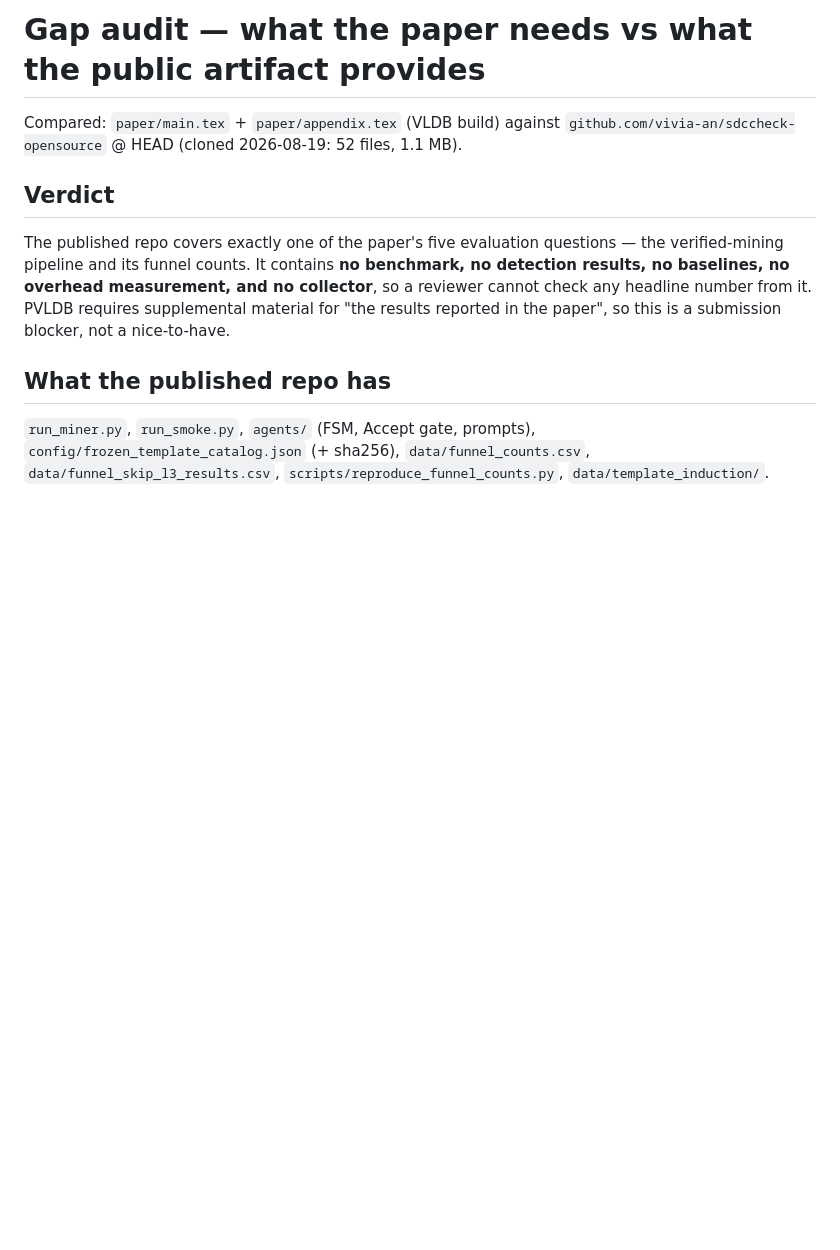
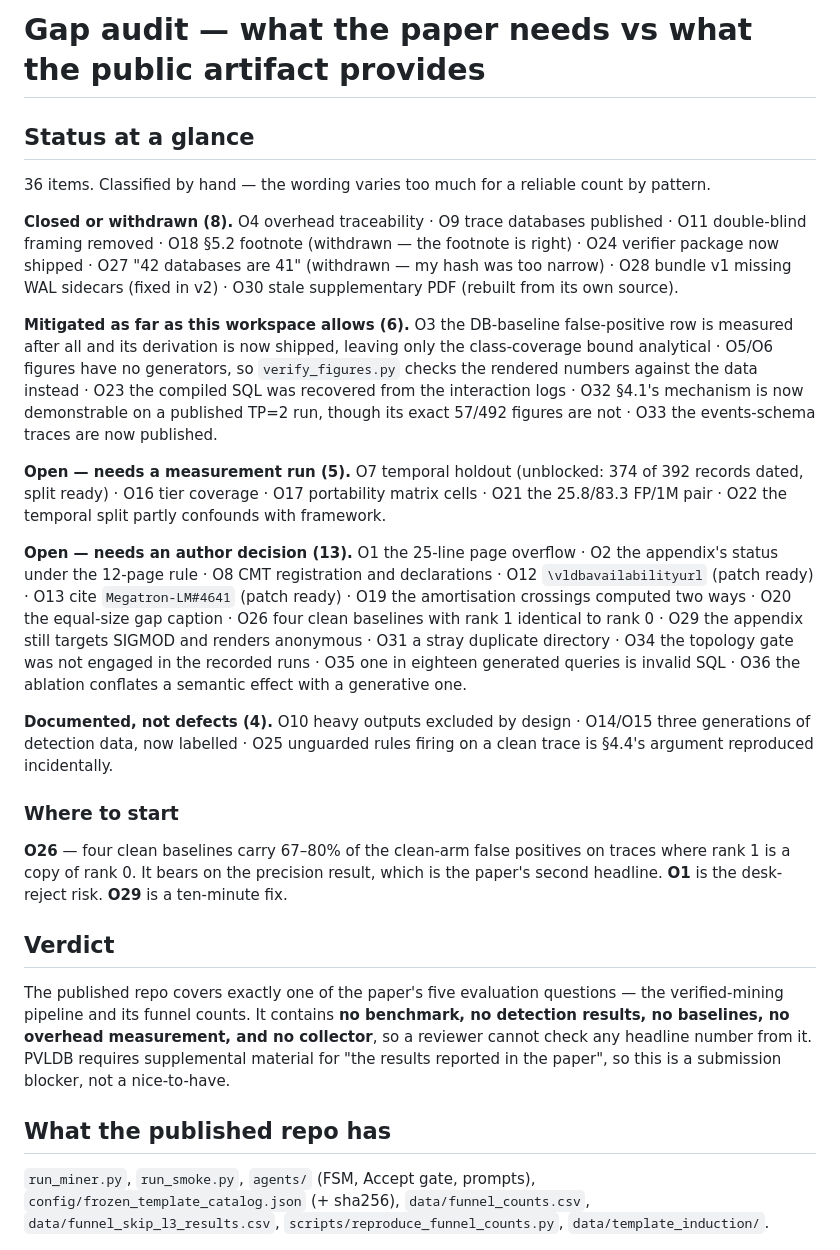
Before and after one commit to vivia-an/trainaudit-vldb-artifact, a Markdown page: docs/GAP_AUDIT.md, the part around the change. Rendered like a GitHub page; blank space fills up the shorter version.

Commit message:
Add a hand-classified status header to the gap audit
36 items had accumulated with closures worded inconsistently, so a reader could not tell
what was actually open. Classified by hand rather than by pattern -- a regex tally missed
items whose closure I had written in different words, which is exactly the sort of false
precision worth avoiding in a status summary.

8 closed or withdrawn, 6 mitigated as far as this workspace allows, 5 needing a
measurement run, 13 needing an author decision, 4 documented but not defects. Names the
three to start with: O26 (bears on the precision headline), O1 (desk-reject risk), O29 (a
ten-minute fix).

```diff
--- a/docs/GAP_AUDIT.md
+++ b/docs/GAP_AUDIT.md
@@ -1,7 +1,44 @@
 # Gap audit — what the paper needs vs what the public artifact provides
 
-Compared: `paper/main.tex` + `paper/appendix.tex` (VLDB build) against
-`github.com/vivia-an/sdccheck-opensource` @ HEAD (cloned 2026-08-19: 52 files, 1.1 MB).
+## Status at a glance
+
+36 items. Classified by hand — the wording varies too much for a reliable count by pattern.
+
+**Closed or withdrawn (8).** O4 overhead traceability · O9 trace databases published ·
+O11 double-blind framing removed · O18 §5.2 footnote (withdrawn — the footnote is right) ·
+O24 verifier package now shipped · O27 "42 databases are 41" (withdrawn — my hash was too
+narrow) · O28 bundle v1 missing WAL sidecars (fixed in v2) · O30 stale supplementary PDF
+(rebuilt from its own source).
+
+**Mitigated as far as this workspace allows (6).** O3 the DB-baseline false-positive row is
+measured after all and its derivation is now shipped, leaving only the class-coverage bound
+analytical · O5/O6 figures have no generators, so `verify_figures.py` checks the rendered
+numbers against the data instead · O23 the compiled SQL was recovered from the interaction
+logs · O32 §4.1's mechanism is now demonstrable on a published TP=2 run, though its exact
+57/492 figures are not · O33 the events-schema traces are now published.
+
+**Open — needs a measurement run (5).** O7 temporal holdout (unblocked: 374 of 392 records
+dated, split ready) · O16 tier coverage · O17 portability matrix cells · O21 the 25.8/83.3
+FP/1M pair · O22 the temporal split partly confounds with framework.
+
+**Open — needs an author decision (13).** O1 the 25-line page overflow · O2 the appendix's
+status under the 12-page rule · O8 CMT registration and declarations · O12
+`\vldbavailabilityurl` (patch ready) · O13 cite `Megatron-LM#4641` (patch ready) · O19 the
+amortisation crossings computed two ways · O20 the equal-size gap caption · O26 four clean
+baselines with rank 1 identical to rank 0 · O29 the appendix still targets SIGMOD and renders
+anonymous · O31 a stray duplicate directory · O34 the topology gate was not engaged in the
+recorded runs · O35 one in eighteen generated queries is invalid SQL · O36 the ablation
+conflates a semantic effect with a generative one.
+
+**Documented, not defects (4).** O10 heavy outputs excluded by design · O14/O15 three
+generations of detection data, now labelled · O25 unguarded rules firing on a clean trace is
+§4.4's argument reproduced incidentally.
+
+### Where to start
+
+**O26** — four clean baselines carry 67–80% of the clean-arm false positives on traces where
+rank 1 is a copy of rank 0. It bears on the precision result, which is the paper's second
+headline. **O1** is the desk-reject risk. **O29** is a ten-minute fix.
 
 ## Verdict
 
```
